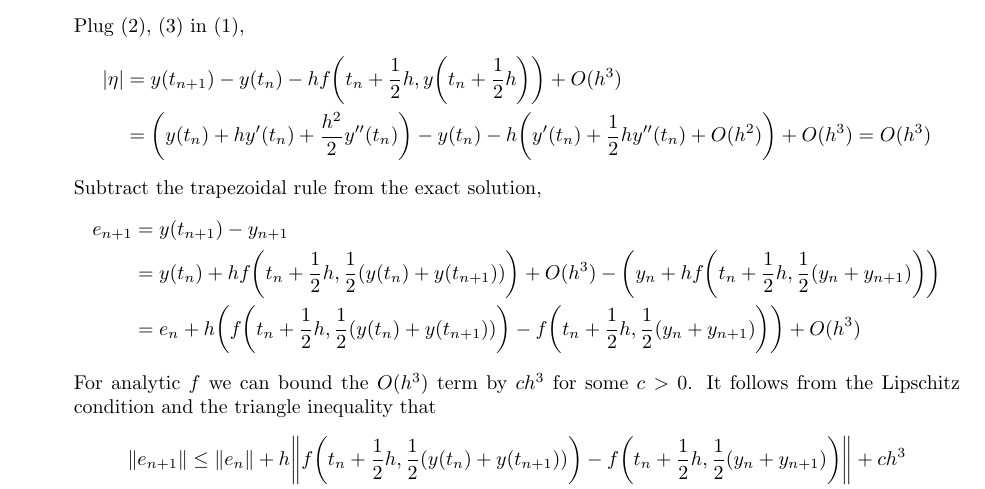
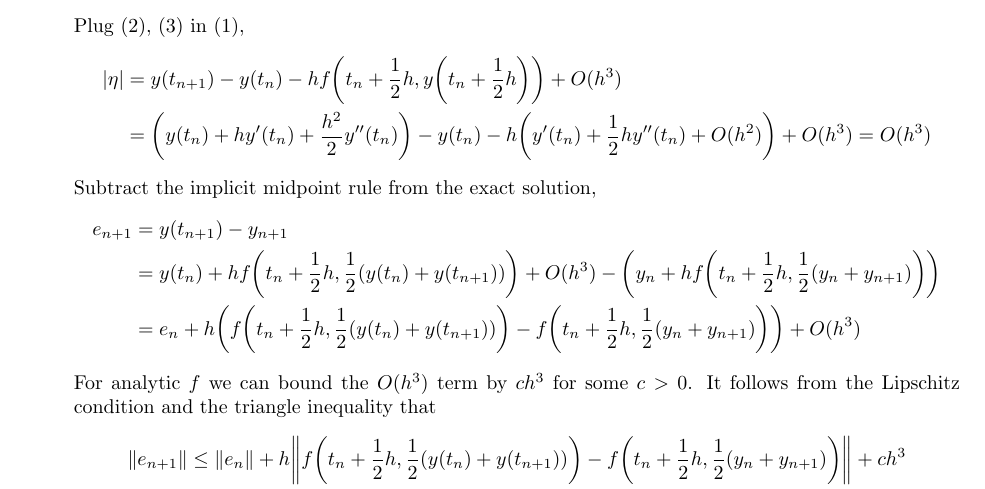
Before and after one commit to ZhihaoAi/MATH-478-Assignments, a LaTeX problem sheet (HW3/Math-478-HW3.tex): part of page 4 of 10, cut so that both start at the same text. Compiled offline with pdfLaTeX.

Commit message:
fixed typo

```diff
--- a/HW3/Math-478-HW3.tex
+++ b/HW3/Math-478-HW3.tex
@@ -282,7 +282,7 @@ Given IVP: $\frac{dy}{dt} = t^2(y+2), y(0)=1$ with domain $D=\{(t,y) | 0\le t\le
 	&= y(t_{n+1}) - y(t_n) - hf\pa{t_n+\frac{1}{2}h, y\pa{t_n+\frac{1}{2}h}} + O(h^3)\\
 	&= \pa{y(t_n) + hy'(t_n) + \frac{h^2}{2}y''(t_n)} - y(t_n) - h\pa{y'(t_n) + \frac{1}{2}hy''(t_n) + O(h^2)} + O(h^3) = O(h^3)
 	\end{align*}
-	Subtract the trapezoidal rule from the exact solution,
+	Subtract the implicit midpoint rule from the exact solution,
 	\begin{align*}
 		e_{n+1} &= y(t_{n+1}) - y_{n+1}\\
 		&= y(t_n) + hf\pa{t_n + \frac{1}{2}h, \frac{1}{2}(y(t_n) + y(t_{n+1}))} + O(h^3) - \pa{y_n + hf\pa{t_n + \frac{1}{2}h, \frac{1}{2}(y_n + y_{n+1})}}\\
```
